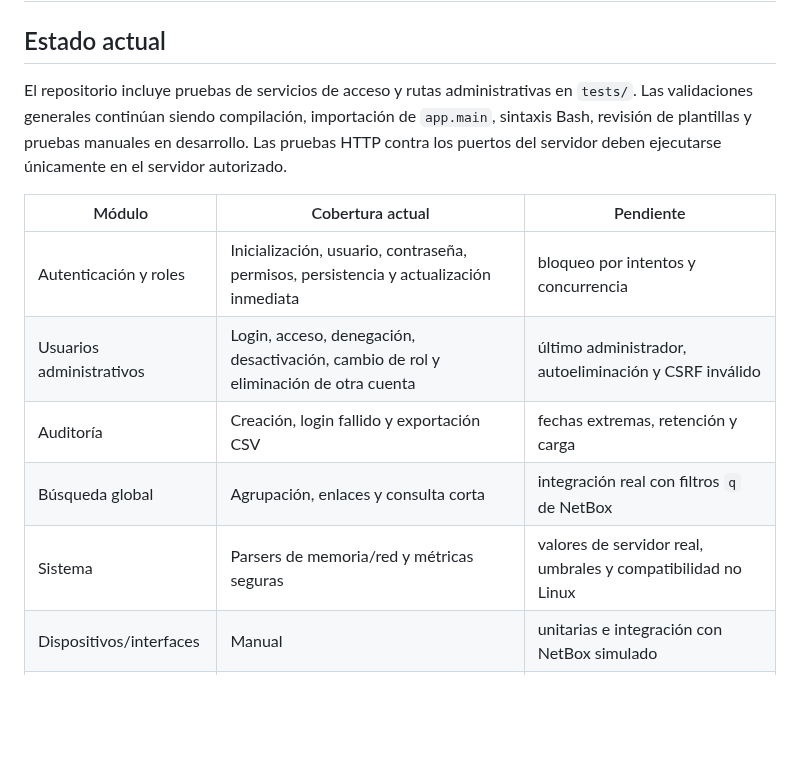
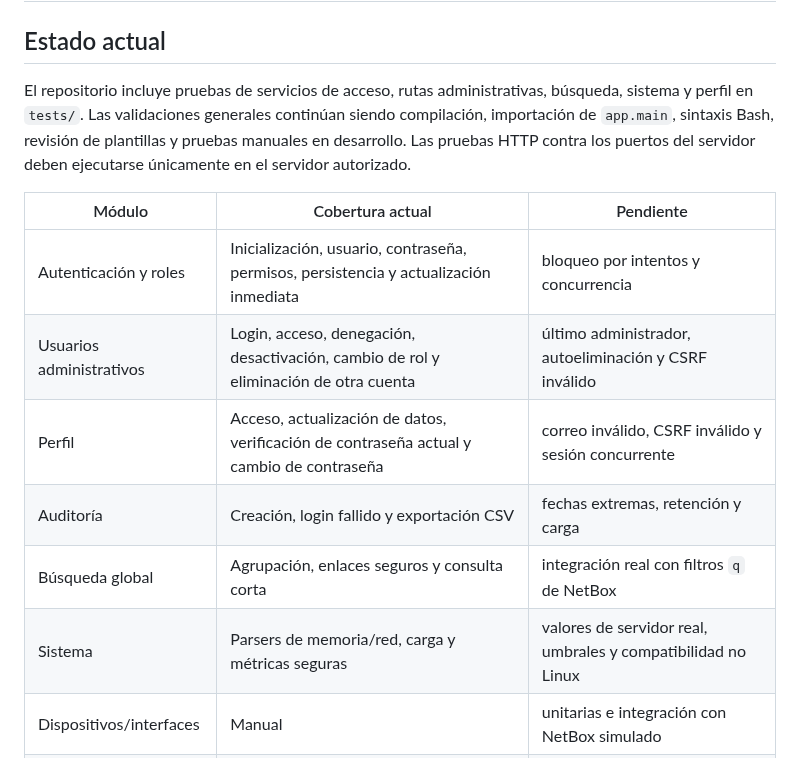
Before and after one commit to tito9903-byte/netdoc, a Markdown page: docs/TESTING.md, the part around one of its changes. Drawn GitHub-style; blank space fills up the shorter version.

```diff
--- a/docs/TESTING.md
+++ b/docs/TESTING.md
@@ -2,15 +2,16 @@
 
 ## Estado actual
 
-El repositorio incluye pruebas de servicios de acceso y rutas administrativas en `tests/`. Las validaciones generales continúan siendo compilación, importación de `app.main`, sintaxis Bash, revisión de plantillas y pruebas manuales en desarrollo. Las pruebas HTTP contra los puertos del servidor deben ejecutarse únicamente en el servidor autorizado.
+El repositorio incluye pruebas de servicios de acceso, rutas administrativas, búsqueda, sistema y perfil en `tests/`. Las validaciones generales continúan siendo compilación, importación de `app.main`, sintaxis Bash, revisión de plantillas y pruebas manuales en desarrollo. Las pruebas HTTP contra los puertos del servidor deben ejecutarse únicamente en el servidor autorizado.
 
 | Módulo | Cobertura actual | Pendiente |
 |---|---|---|
 | Autenticación y roles | Inicialización, usuario, contraseña, permisos, persistencia y actualización inmediata | bloqueo por intentos y concurrencia |
 | Usuarios administrativos | Login, acceso, denegación, desactivación, cambio de rol y eliminación de otra cuenta | último administrador, autoeliminación y CSRF inválido |
+| Perfil | Acceso, actualización de datos, verificación de contraseña actual y cambio de contraseña | correo inválido, CSRF inválido y sesión concurrente |
 | Auditoría | Creación, login fallido y exportación CSV | fechas extremas, retención y carga |
-| Búsqueda global | Agrupación, enlaces y consulta corta | integración real con filtros `q` de NetBox |
-| Sistema | Parsers de memoria/red y métricas seguras | valores de servidor real, umbrales y compatibilidad no Linux |
+| Búsqueda global | Agrupación, enlaces seguros y consulta corta | integración real con filtros `q` de NetBox |
+| Sistema | Parsers de memoria/red, carga y métricas seguras | valores de servidor real, umbrales y compatibilidad no Linux |
 | Dispositivos/interfaces | Manual | unitarias e integración con NetBox simulado |
 | Creación/cables | Validación manual existente | autorización, CSRF, errores y regresión |
 | Racks | Manual | datos de borde y UI |
```
Also changed, not shown: other parts of docs/TESTING.md (+20 -15 lines).
